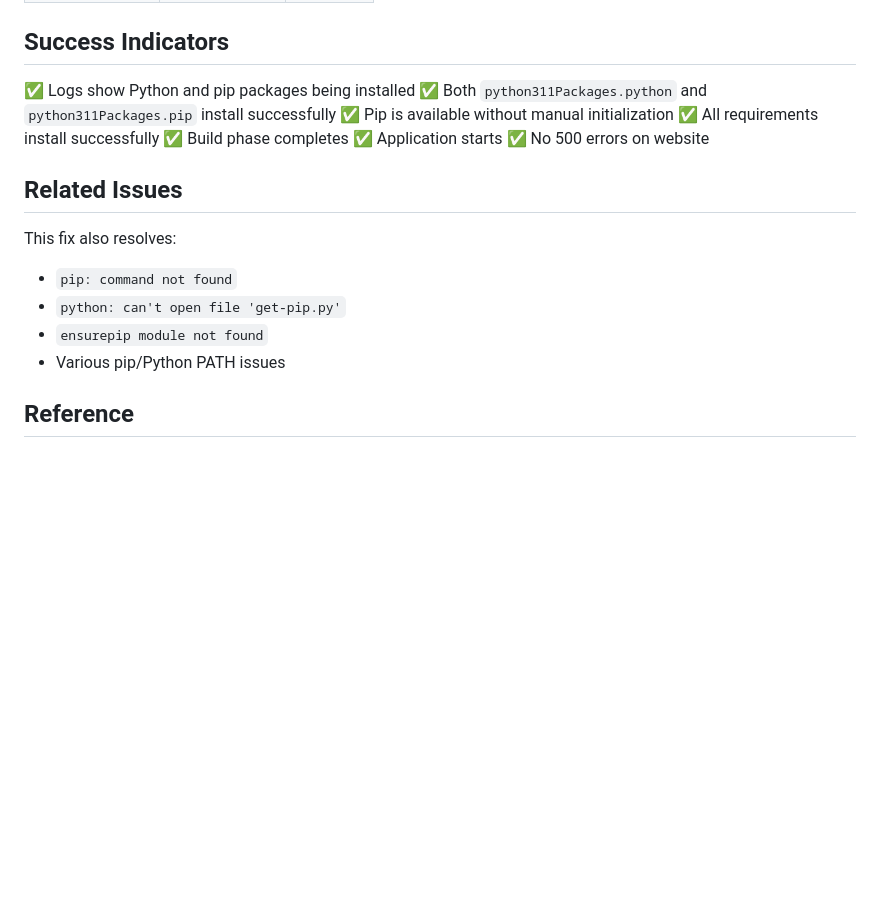
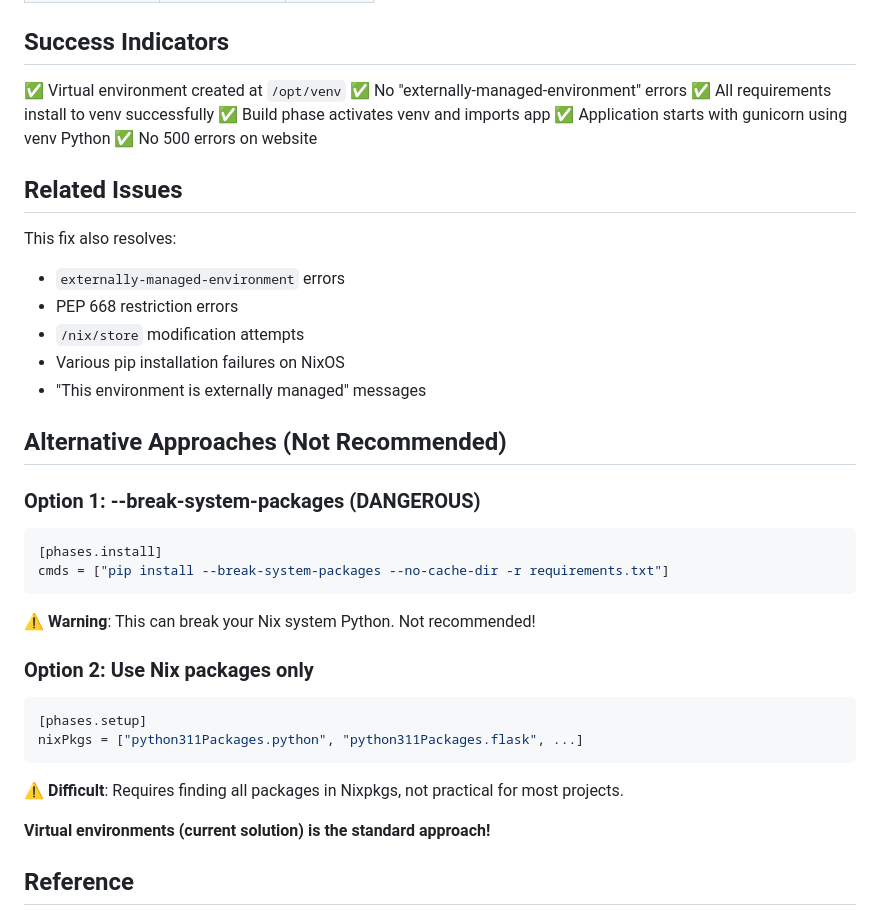
Before and after one commit to itoshoooddddd-oss/anongramchikk, a Markdown page: NIXPACKS_FIX.md, the part around one of its changes. Rendered like a GitHub page; blank space fills up the shorter version.

````diff
--- a/NIXPACKS_FIX.md
+++ b/NIXPACKS_FIX.md
@@ -170,21 +220,39 @@ cmds = ["pip install --no-cache-dir -r requirements.txt"]
 
 ## Success Indicators
 
-✅ Logs show Python and pip packages being installed
-✅ Both `python311Packages.python` and `python311Packages.pip` install successfully
-✅ Pip is available without manual initialization
-✅ All requirements install successfully
-✅ Build phase completes
-✅ Application starts
+✅ Virtual environment created at `/opt/venv`
+✅ No "externally-managed-environment" errors
+✅ All requirements install to venv successfully
+✅ Build phase activates venv and imports app
+✅ Application starts with gunicorn using venv Python
 ✅ No 500 errors on website
 
 ## Related Issues
 
 This fix also resolves:
-- `pip: command not found`
-- `python: can't open file 'get-pip.py'`
-- `ensurepip module not found`
-- Various pip/Python PATH issues
+- `externally-managed-environment` errors
+- PEP 668 restriction errors
+- `/nix/store` modification attempts
+- Various pip installation failures on NixOS
+- "This environment is externally managed" messages
+
+## Alternative Approaches (Not Recommended)
+
+### Option 1: --break-system-packages (DANGEROUS)
+```toml
+[phases.install]
+cmds = ["pip install --break-system-packages --no-cache-dir -r requirements.txt"]
+```
+⚠️ **Warning**: This can break your Nix system Python. Not recommended!
+
+### Option 2: Use Nix packages only
+```toml
+[phases.setup]
+nixPkgs = ["python311Packages.python", "python311Packages.flask", ...]
+```
+⚠️ **Difficult**: Requires finding all packages in Nixpkgs, not practical for most projects.
+
+**Virtual environments (current solution) is the standard approach!**
 
 ## Reference
 
````
Also changed, not shown: other parts of NIXPACKS_FIX.md (+81 -31 lines).
